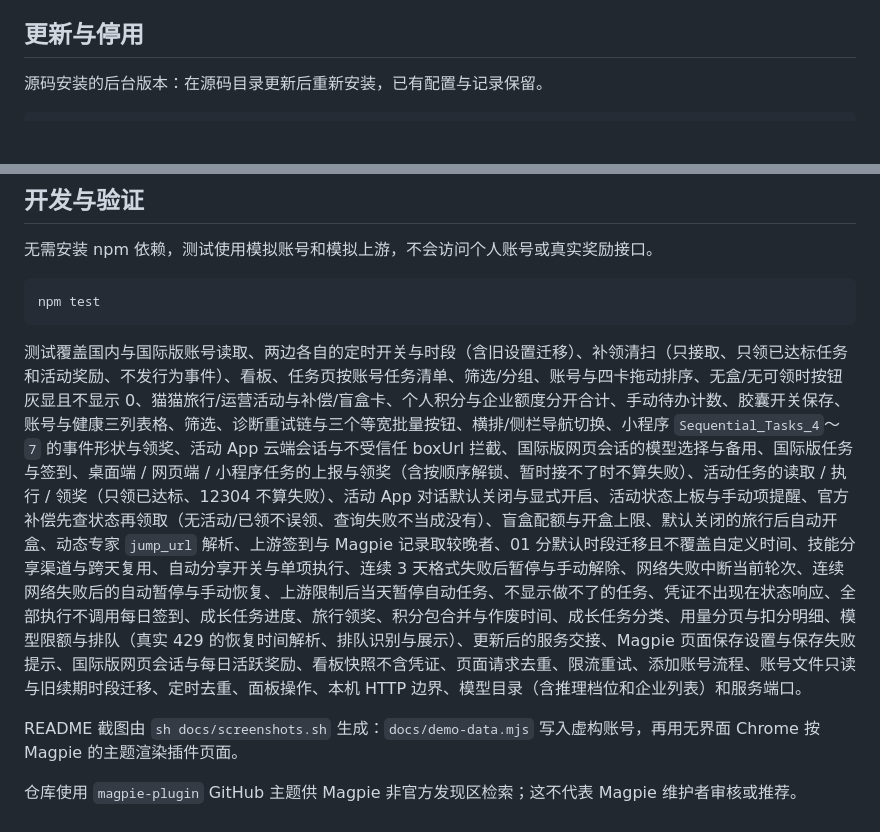
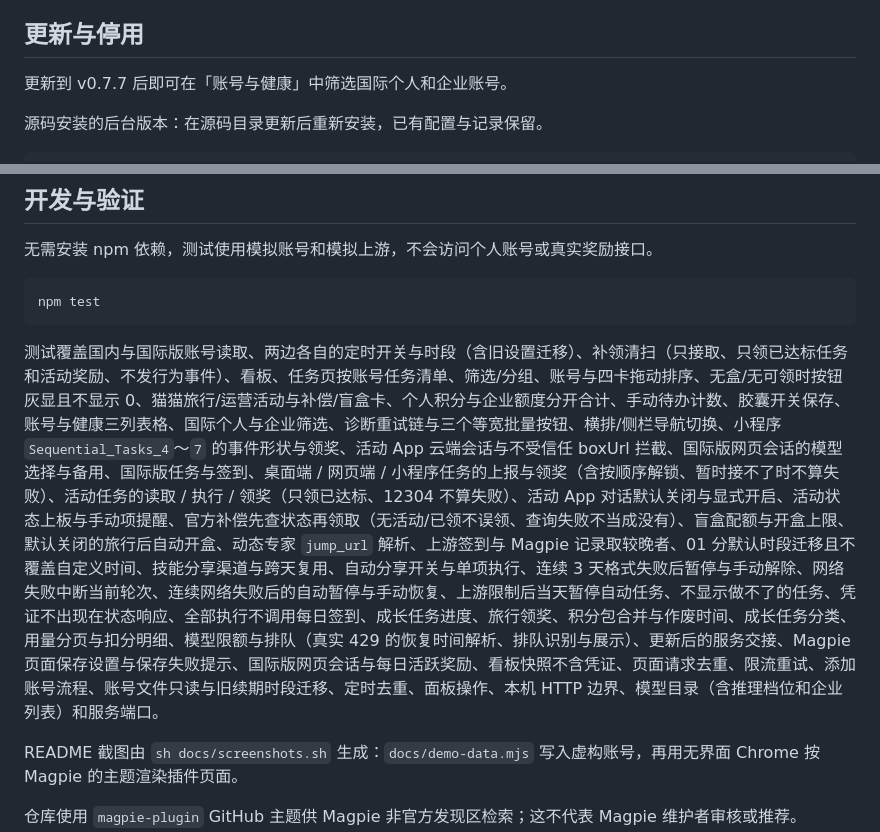
Before and after one commit to sabercomo/magpie-workbuddy-plus, a Markdown page: README.md, 2 parts joined by grey strips. GitHub-like rendering; blank space fills up the shorter version.

````diff
--- a/README.md
+++ b/README.md
@@ -290,6 +290,8 @@ magpie plugin options <插件名> '{"port":4389}'
 
 ## 更新与停用
 
+更新到 v0.7.7 后即可在「账号与健康」中筛选国际个人和企业账号。
+
 源码安装的后台版本：在源码目录更新后重新安装，已有配置与记录保留。
 
 ```sh
@@ -321,7 +323,7 @@ magpie plugin rm "$HOME/Applications/Magpie-WorkBuddy-Plus"
 npm test
 ```
 
-测试覆盖国内与国际版账号读取、两边各自的定时开关与时段（含旧设置迁移）、补领清扫（只接取、只领已达标任务和活动奖励、不发行为事件）、看板、任务页按账号任务清单、筛选/分组、账号与四卡拖动排序、无盒/无可领时按钮灰显且不显示 0、猫猫旅行/运营活动与补偿/盲盒卡、个人积分与企业额度分开合计、手动待办计数、胶囊开关保存、账号与健康三列表格、筛选、诊断重试链与三个等宽批量按钮、横排/侧栏导航切换、小程序 `Sequential_Tasks_4`～`7` 的事件形状与领奖、活动 App 云端会话与不受信任 boxUrl 拦截、国际版网页会话的模型选择与备用、国际版任务与签到、桌面端 / 网页端 / 小程序任务的上报与领奖（含按顺序解锁、暂时接不了时不算失败）、活动任务的读取 / 执行 / 领奖（只领已达标、12304 不算失败）、活动 App 对话默认关闭与显式开启、活动状态上板与手动项提醒、官方补偿先查状态再领取（无活动/已领不误领、查询失败不当成没有）、盲盒配额与开盒上限、默认关闭的旅行后自动开盒、动态专家 `jump_url` 解析、上游签到与 Magpie 记录取较晚者、01 分默认时段迁移且不覆盖自定义时间、技能分享渠道与跨天复用、自动分享开关与单项执行、连续 3 天格式失败后暂停与手动解除、网络失败中断当前轮次、连续网络失败后的自动暂停与手动恢复、上游限制后当天暂停自动任务、不显示做不了的任务、凭证不出现在状态响应、全部执行不调用每日签到、成长任务进度、旅行领奖、积分包合并与作废时间、成长任务分类、用量分页与扣分明细、模型限额与排队（真实 429 的恢复时间解析、排队识别与展示）、更新后的服务交接、Magpie 页面保存设置与保存失败提示、国际版网页会话与每日活跃奖励、看板快照不含凭证、页面请求去重、限流重试、添加账号流程、账号文件只读与旧续期时段迁移、定时去重、面板操作、本机 HTTP 边界、模型目录（含推理档位和企业列表）和服务端口。
+测试覆盖国内与国际版账号读取、两边各自的定时开关与时段（含旧设置迁移）、补领清扫（只接取、只领已达标任务和活动奖励、不发行为事件）、看板、任务页按账号任务清单、筛选/分组、账号与四卡拖动排序、无盒/无可领时按钮灰显且不显示 0、猫猫旅行/运营活动与补偿/盲盒卡、个人积分与企业额度分开合计、手动待办计数、胶囊开关保存、账号与健康三列表格、国际个人与企业筛选、诊断重试链与三个等宽批量按钮、横排/侧栏导航切换、小程序 `Sequential_Tasks_4`～`7` 的事件形状与领奖、活动 App 云端会话与不受信任 boxUrl 拦截、国际版网页会话的模型选择与备用、国际版任务与签到、桌面端 / 网页端 / 小程序任务的上报与领奖（含按顺序解锁、暂时接不了时不算失败）、活动任务的读取 / 执行 / 领奖（只领已达标、12304 不算失败）、活动 App 对话默认关闭与显式开启、活动状态上板与手动项提醒、官方补偿先查状态再领取（无活动/已领不误领、查询失败不当成没有）、盲盒配额与开盒上限、默认关闭的旅行后自动开盒、动态专家 `jump_url` 解析、上游签到与 Magpie 记录取较晚者、01 分默认时段迁移且不覆盖自定义时间、技能分享渠道与跨天复用、自动分享开关与单项执行、连续 3 天格式失败后暂停与手动解除、网络失败中断当前轮次、连续网络失败后的自动暂停与手动恢复、上游限制后当天暂停自动任务、不显示做不了的任务、凭证不出现在状态响应、全部执行不调用每日签到、成长任务进度、旅行领奖、积分包合并与作废时间、成长任务分类、用量分页与扣分明细、模型限额与排队（真实 429 的恢复时间解析、排队识别与展示）、更新后的服务交接、Magpie 页面保存设置与保存失败提示、国际版网页会话与每日活跃奖励、看板快照不含凭证、页面请求去重、限流重试、添加账号流程、账号文件只读与旧续期时段迁移、定时去重、面板操作、本机 HTTP 边界、模型目录（含推理档位和企业列表）和服务端口。
 
 README 截图由 `sh docs/screenshots.sh` 生成：`docs/demo-data.mjs` 写入虚构账号，再用无界面 Chrome 按 Magpie 的主题渲染插件页面。
 
````
Also changed, not shown: other parts of README.md (+3 -3 lines), DESIGN.md (+1 -0 lines), README.en.md (+6 -4 lines), docs/images/accounts.png, 4 other files.
